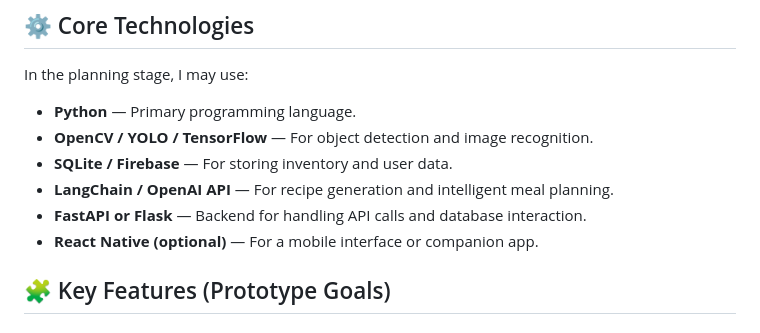
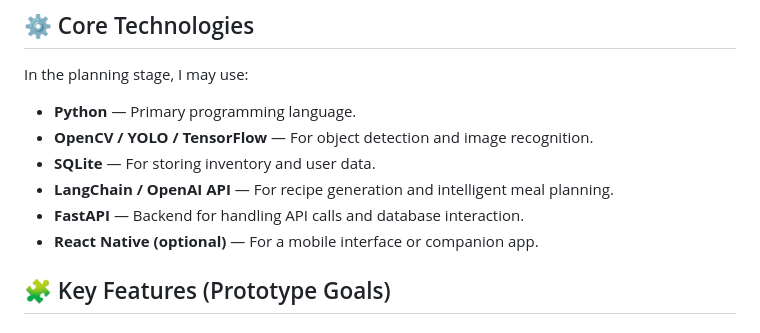
Before and after one commit to wsonger0129/pantry-vision, a Markdown page: README.md, the part around the change. GitHub-like rendering.

Commit message:
chore(README): updated framework list

```diff
--- a/README.md
+++ b/README.md
@@ -25,9 +25,9 @@ The goal of PantryVision is to create a smart, hands-free inventory management s
 In the planning stage, I may use:
 - **Python** — Primary programming language.
 - **OpenCV / YOLO / TensorFlow** — For object detection and image recognition.
-- **SQLite / Firebase** — For storing inventory and user data.
+- **SQLite** — For storing inventory and user data.
 - **LangChain / OpenAI API** — For recipe generation and intelligent meal planning.
-- **FastAPI or Flask** — Backend for handling API calls and database interaction.
+- **FastAPI** — Backend for handling API calls and database interaction.
 - **React Native (optional)** — For a mobile interface or companion app.
 
 ## 🧩 Key Features (Prototype Goals)
```
